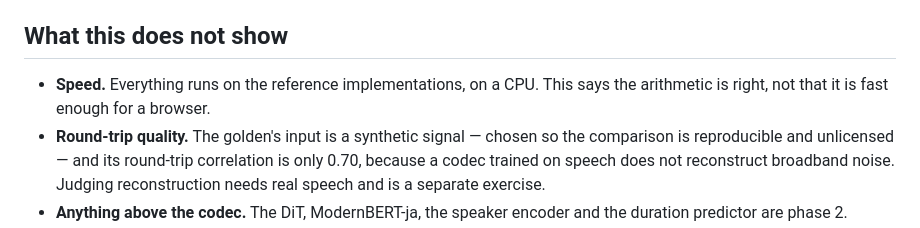
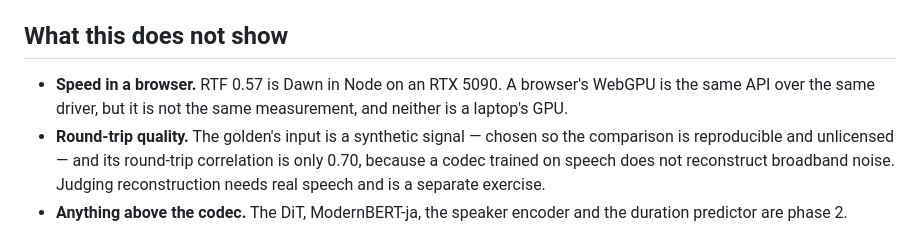
Before and after one commit to m96-chan/voxshot, a Markdown page: spike/dacvae/README.md, the part around the change. GitHub-like rendering.

Commit message:
Correct the README's "what this does not show" — speed is now shown
The bullet still said everything ran on the CPU and so said nothing about
being fast enough. That was true when it was written and stopped being true one
commit later. What is still unshown is narrower and worth stating precisely:
RTF 0.57 is Dawn in Node on an RTX 5090, which is neither a browser nor a
laptop.

Refs #138

Co-Authored-By: Claude Opus 5 (1M context) <noreply@anthropic.com>

```diff
--- a/spike/dacvae/README.md
+++ b/spike/dacvae/README.md
@@ -151,8 +151,9 @@ stopping there returns 96 channels, which is not a waveform.
 
 ## What this does not show
 
-- **Speed.** Everything runs on the reference implementations, on a CPU. This
-  says the arithmetic is right, not that it is fast enough for a browser.
+- **Speed in a browser.** RTF 0.57 is Dawn in Node on an RTX 5090. A browser's
+  WebGPU is the same API over the same driver, but it is not the same
+  measurement, and neither is a laptop's GPU.
 - **Round-trip quality.** The golden's input is a synthetic signal — chosen so
   the comparison is reproducible and unlicensed — and its round-trip
   correlation is only 0.70, because a codec trained on speech does not
```
